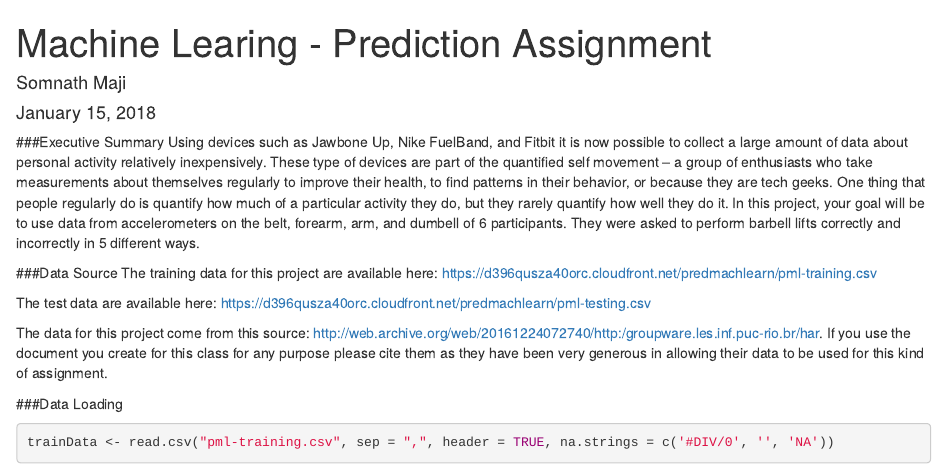
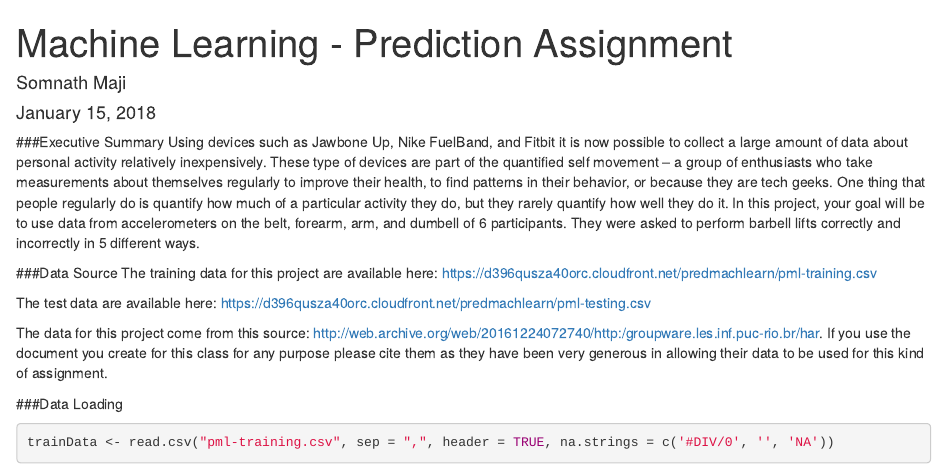
Before and after one commit to majisomnath/MachineLearning, an R Markdown document (C8-W4-Assignment.Rmd): the page in a window 1100 px wide, from its top. Rendered offline with R 4.5, knitr and Pandoc, with nearby package versions; some code elsewhere in the file could not run offline.

```diff
--- a/C8-W4-Assignment.Rmd
+++ b/C8-W4-Assignment.Rmd
@@ -1,5 +1,5 @@
 ---
-title: "Machine Learing - Prediction Assignment"
+title: "Machine Learning - Prediction Assignment"
 author: "Somnath Maji"
 date: "January 15, 2018"
 output: html_document
```
Also changed, not shown: C8-W4-Assignment.html, C8-W4-Assignment.md, README.md.
